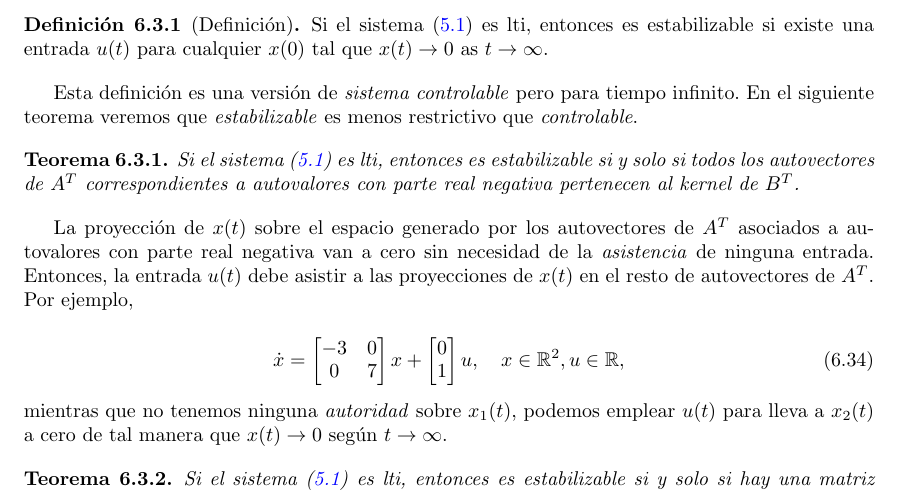
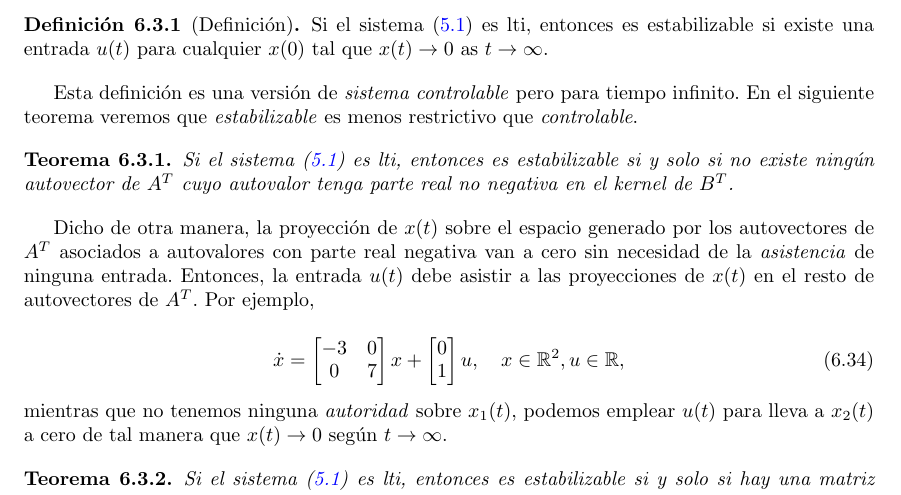
Before and after one commit to UCM-237/Realimentados, a LaTeX book (manual/realimentados.tex, which reads manual/realimentacion.tex): part of page 63 of 81, cut so that both start at the same text. Compiled offline with pdfLaTeX.

Commit message:
erratta estabilizable

```diff
--- a/manual/realimentacion.tex
+++ b/manual/realimentacion.tex
@@ -282,10 +282,10 @@ El par (constante) $(A,B)$ es controlable si y solo si el dango de $\begin{bmatr
 Esta definición es una versión de \emph{sistema controlable} pero para tiempo infinito. En el siguiente teorema veremos que \emph{estabilizable} es menos restrictivo que \emph{controlable}.
 
 \begin{theorem}
-	Si el sistema (\ref{eq: linsys}) es lti, entonces es estabilizable si y solo si todos los autovectores de $A^T$ correspondientes a autovalores con parte real negativa pertenecen al kernel de $B^T$.
+	Si el sistema (\ref{eq: linsys}) es lti, entonces es estabilizable si y solo si no existe ningún autovector de $A^T$ cuyo autovalor tenga parte real no negativa en el kernel de $B^T$.
 \end{theorem}
 
-La proyección de $x(t)$ sobre el espacio generado por los autovectores de $A^T$ asociados a autovalores con parte real negativa van a cero sin necesidad de la \emph{asistencia} de ninguna entrada. Entonces, la entrada $u(t)$ debe asistir a las proyecciones de $x(t)$ en el resto de autovectores de $A^T$. Por ejemplo,
+Dicho de otra manera, la proyección de $x(t)$ sobre el espacio generado por los autovectores de $A^T$ asociados a autovalores con parte real negativa van a cero sin necesidad de la \emph{asistencia} de ninguna entrada. Entonces, la entrada $u(t)$ debe asistir a las proyecciones de $x(t)$ en el resto de autovectores de $A^T$. Por ejemplo,
 
 \begin{equation}
 	\dot x = \begin{bmatrix}-3 & 0 \\ 0 & 7\end{bmatrix}x + \begin{bmatrix}0 \\ 1\end{bmatrix}u, \quad x\in\mathbb{R}^2, u\in\mathbb{R},
```
Also changed, not shown: manual/pdf/realimentados.pdf.
